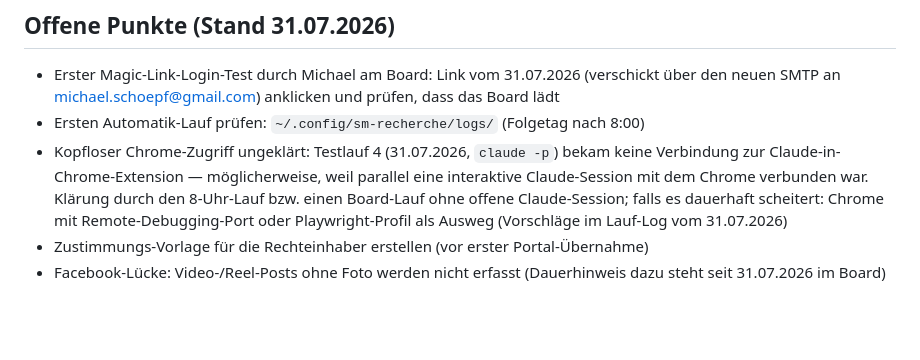
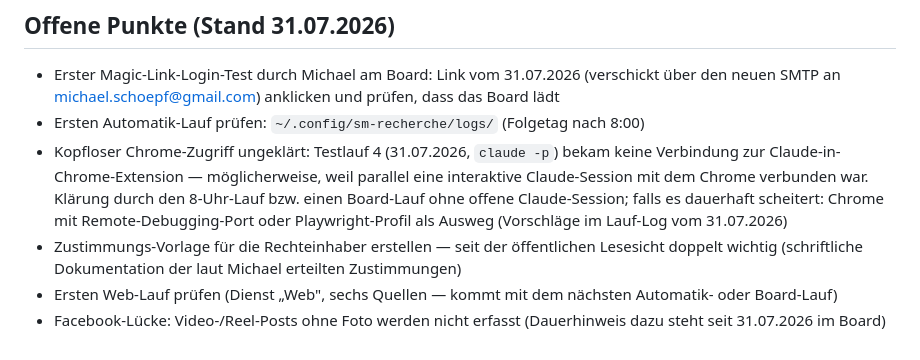
Before and after one commit to michaelschoepf62/sm-archiv-board, a Markdown page: CLAUDE.md, the part around one of its changes. Rendered like a GitHub page; blank space fills up the shorter version.

```diff
--- a/CLAUDE.md
+++ b/CLAUDE.md
@@ -176,6 +199,10 @@ auf Wunsch nachrecherchieren.]
   8-Uhr-Lauf bzw. einen Board-Lauf ohne offene Claude-Session; falls es dauerhaft
   scheitert: Chrome mit Remote-Debugging-Port oder Playwright-Profil als Ausweg
   (Vorschläge im Lauf-Log vom 31.07.2026)
-- Zustimmungs-Vorlage für die Rechteinhaber erstellen (vor erster Portal-Übernahme)
+- Zustimmungs-Vorlage für die Rechteinhaber erstellen — seit der öffentlichen
+  Lesesicht doppelt wichtig (schriftliche Dokumentation der laut Michael erteilten
+  Zustimmungen)
+- Ersten Web-Lauf prüfen (Dienst „Web", sechs Quellen — kommt mit dem nächsten
+  Automatik- oder Board-Lauf)
 - Facebook-Lücke: Video-/Reel-Posts ohne Foto werden nicht erfasst (Dauerhinweis
   dazu steht seit 31.07.2026 im Board)
```
Also changed, not shown: other parts of CLAUDE.md (+36 -13 lines).
